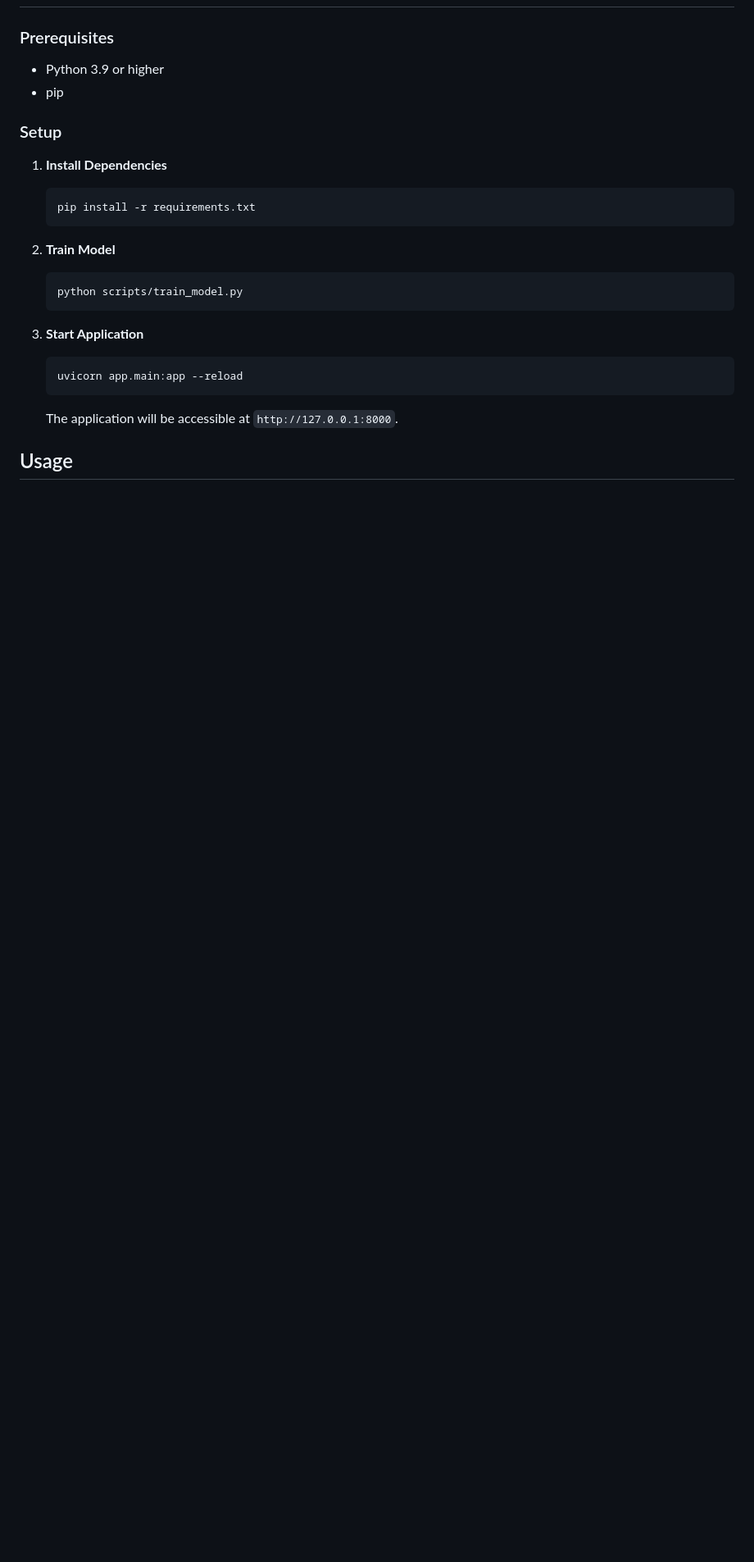
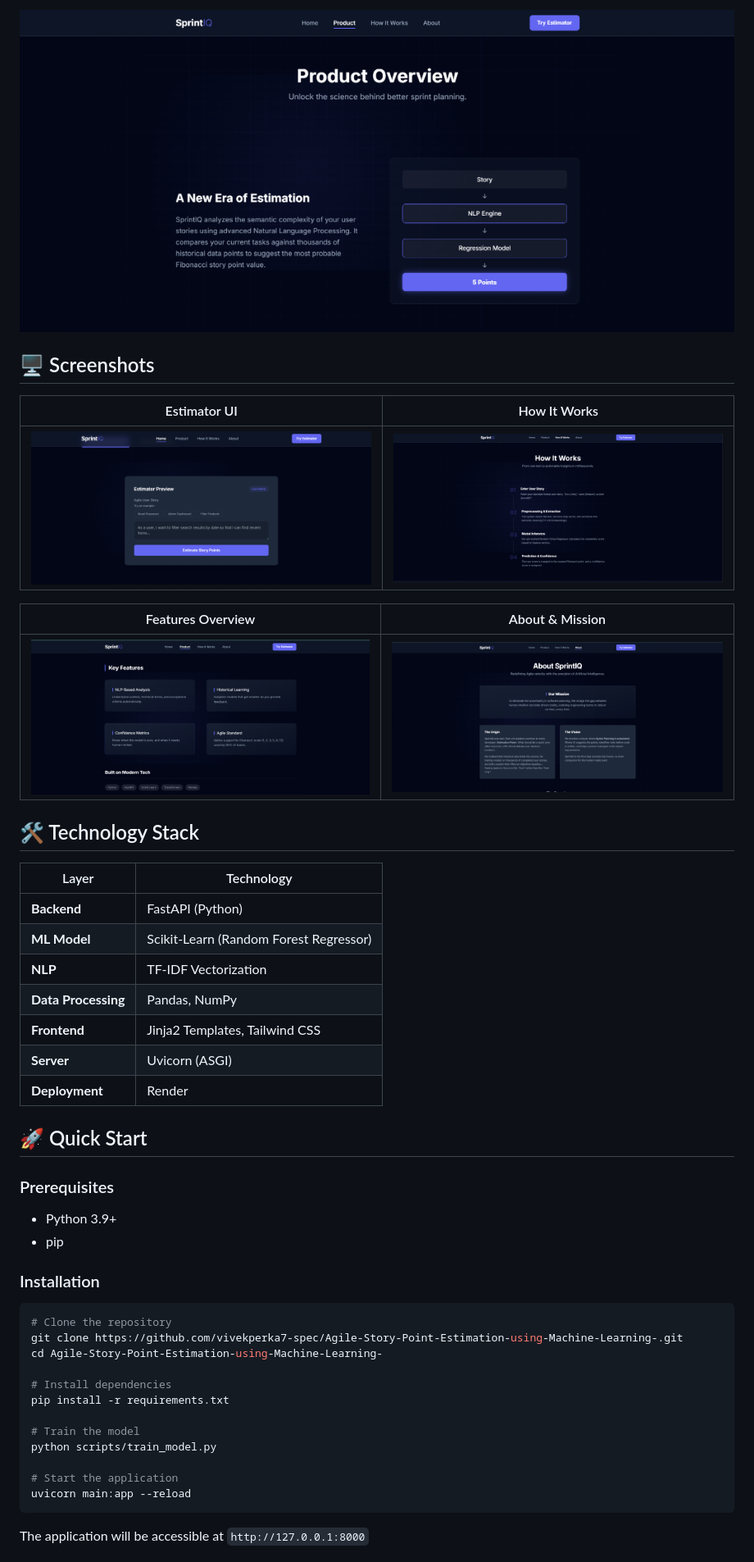
Before and after one commit to vivekperka7-spec/Agile-Story-Point-Estimation-using-Machine-Learning-, a Markdown page: README.md, the part around one of its changes. Shown at 82% size. GitHub-like rendering; blank space fills up the shorter version.

````diff
--- a/README.md
+++ b/README.md
@@ -39,26 +63,57 @@ SprintIQ operates through a four-stage pipeline:
+<div align="center">
+
+![Workflow](docs/images/workflow_diagram.png)
+
+</div>
+
+## 🖥️ Screenshots
+
+<div align="center">
+
+| Estimator UI | How It Works |
+|---|---|
+| ![Estimator](docs/images/estimator_ui.png) | ![Steps](docs/images/how_it_works_steps.png) |
+
+| Features Overview | About & Mission |
+|---|---|
+| ![Features](docs/images/features_detail.png) | ![About](docs/images/about_mission.png) |
+
+</div>
+
+## 🛠️ Technology Stack
+
+| Layer | Technology |
+|---|---|
+| **Backend** | FastAPI (Python) |
+| **ML Model** | Scikit-Learn (Random Forest Regressor) |
+| **NLP** | TF-IDF Vectorization |
+| **Data Processing** | Pandas, NumPy |
+| **Frontend** | Jinja2 Templates, Tailwind CSS |
+| **Server** | Uvicorn (ASGI) |
+| **Deployment** | Render |
+
+## 🚀 Quick Start
 
 ### Prerequisites
+- Python 3.9+
+- pip
 
-*   Python 3.9 or higher
-*   pip
+### Installation
 
-### Setup
+```bash
+# Clone the repository
+git clone https://github.com/vivekperka7-spec/Agile-Story-Point-Estimation-using-Machine-Learning-.git
+cd Agile-Story-Point-Estimation-using-Machine-Learning-
 
-1.  **Install Dependencies**
-    ```bash
-    pip install -r requirements.txt
-    ```
+# Install dependencies
+pip install -r requirements.txt
 
-2.  **Train Model**
-    ```bash
-    python scripts/train_model.py
-    ```
+# Train the model
+python scripts/train_model.py
 
-3.  **Start Application**
-    ```bash
-    uvicorn app.main:app --reload
-    ```
-    The application will be accessible at `http://127.0.0.1:8000`.
+# Start the application
+uvicorn main:app --reload
+```
 
-## Usage
+The application will be accessible at `http://127.0.0.1:8000`
 
````
Also changed, not shown: other parts of README.md (+69 -35 lines).
